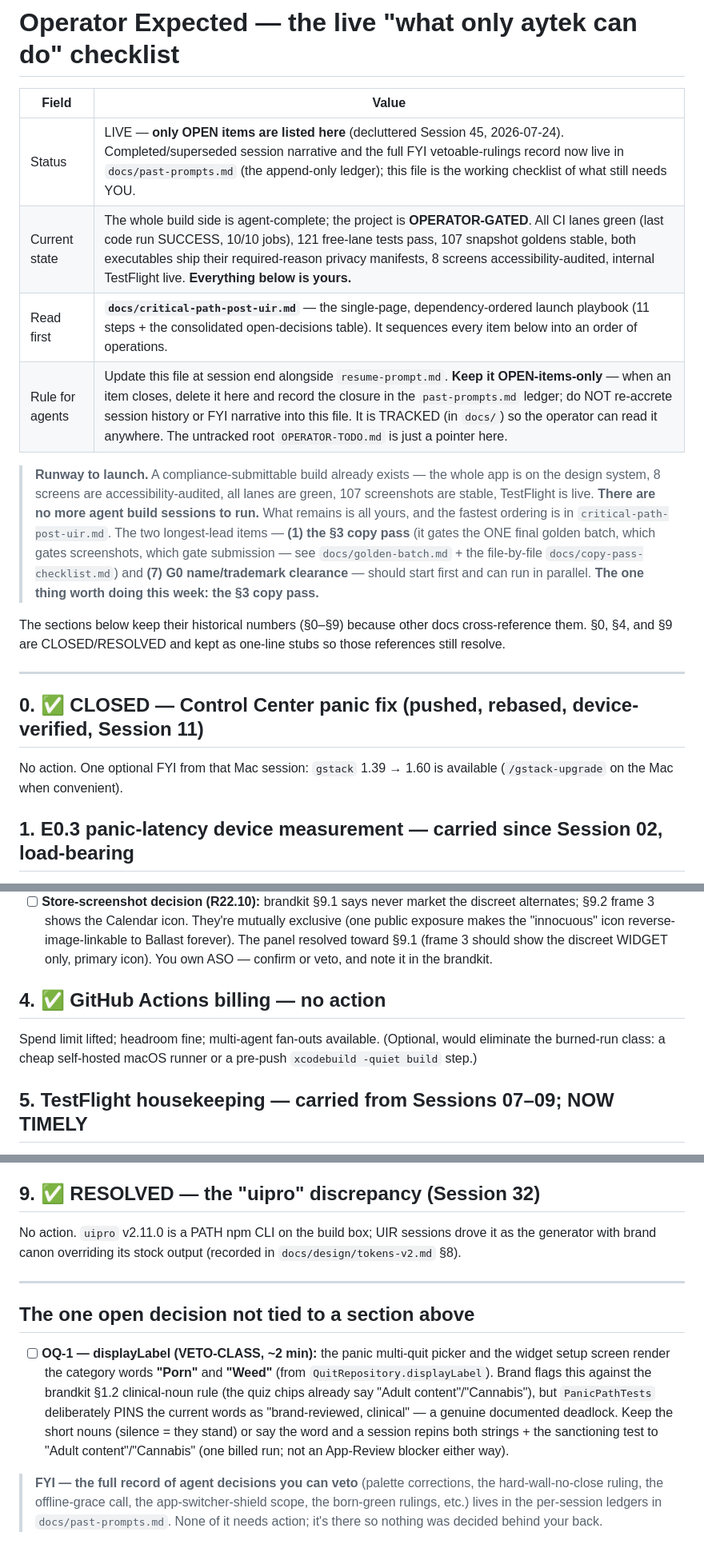
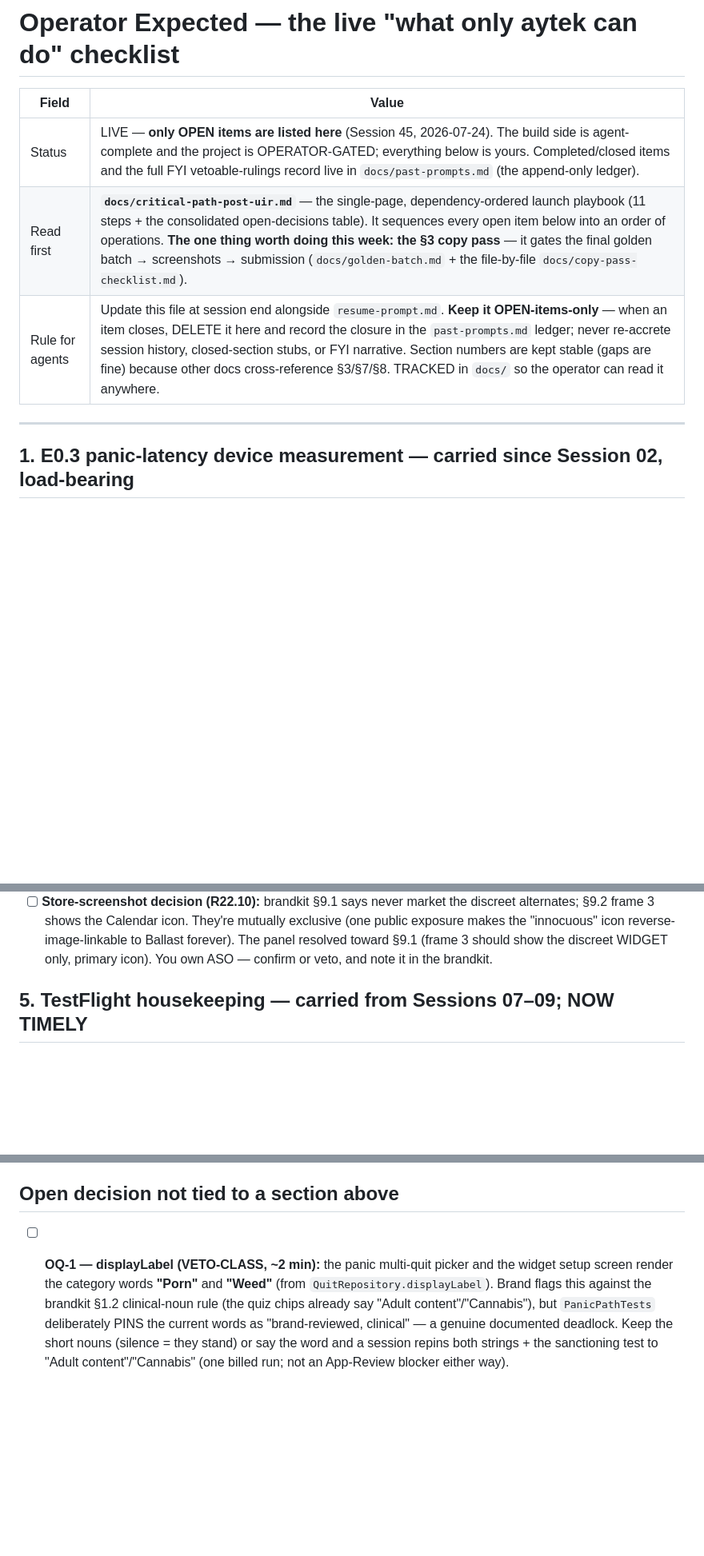
Before and after one commit to aytekXR/unhooked-quit-widget, a Markdown page: docs/operator-expected.md, 3 parts joined by grey strips. Shown at 80% size. GitHub-like rendering; blank space fills up the shorter version.

Commit message:
docs: strip operator-expected.md to open items only (remove closed §0/§4/§9 stubs + FYI) [skip ci]
Operator asked for only open items in the file. Removed the CLOSED/RESOLVED
one-line stubs (§0 Control Center, §4 billing, §9 uipro) and the bottom
"decisions you can veto (no action)" FYI pointer. Kept a lean 3-row header
and all 49 open checkboxes under their stable section numbers (1,2,3,5,6,7,8
— gaps are fine; §3/§7/§8 stay valid for cross-refs). 329 → 297 lines; the
"closed items live in past-prompts.md" pointer remains in the header.

Docs-only, zero billed runs.

Co-Authored-By: Claude Opus 4.8 (1M context) <noreply@anthropic.com>

```diff
--- a/docs/operator-expected.md
+++ b/docs/operator-expected.md
@@ -2,29 +2,11 @@
 
 | Field | Value |
 |---|---|
-| Status | LIVE — **only OPEN items are listed here** (decluttered Session 45, 2026-07-24). Completed/superseded session narrative and the full FYI vetoable-rulings record now live in `docs/past-prompts.md` (the append-only ledger); this file is the working checklist of what still needs YOU. |
-| Current state | The whole build side is agent-complete; the project is **OPERATOR-GATED**. All CI lanes green (last code run SUCCESS, 10/10 jobs), 121 free-lane tests pass, 107 snapshot goldens stable, both executables ship their required-reason privacy manifests, 8 screens accessibility-audited, internal TestFlight live. **Everything below is yours.** |
-| Read first | **`docs/critical-path-post-uir.md`** — the single-page, dependency-ordered launch playbook (11 steps + the consolidated open-decisions table). It sequences every item below into an order of operations. |
-| Rule for agents | Update this file at session end alongside `resume-prompt.md`. **Keep it OPEN-items-only** — when an item closes, delete it here and record the closure in the `past-prompts.md` ledger; do NOT re-accrete session history or FYI narrative into this file. It is TRACKED (in `docs/`) so the operator can read it anywhere. The untracked root `OPERATOR-TODO.md` is just a pointer here. |
-
-> **Runway to launch.** A compliance-submittable build already exists — the whole
-> app is on the design system, 8 screens are accessibility-audited, all lanes are
-> green, 107 screenshots are stable, TestFlight is live. **There are no more agent
-> build sessions to run.** What remains is all yours, and the fastest ordering is in
-> `critical-path-post-uir.md`. The two longest-lead items — **(1) the §3 copy pass**
-> (it gates the ONE final golden batch, which gates screenshots, which gate
-> submission — see `docs/golden-batch.md` + the file-by-file `docs/copy-pass-checklist.md`)
-> and **(7) G0 name/trademark clearance** — should start first and can run in parallel.
-> **The one thing worth doing this week: the §3 copy pass.**
-
-The sections below keep their historical numbers (§0–§9) because other docs cross-reference them.
-§0, §4, and §9 are CLOSED/RESOLVED and kept as one-line stubs so those references still resolve.
+| Status | LIVE — **only OPEN items are listed here** (Session 45, 2026-07-24). The build side is agent-complete and the project is OPERATOR-GATED; everything below is yours. Completed/closed items and the full FYI vetoable-rulings record live in `docs/past-prompts.md` (the append-only ledger). |
+| Read first | **`docs/critical-path-post-uir.md`** — the single-page, dependency-ordered launch playbook (11 steps + the consolidated open-decisions table). It sequences every open item below into an order of operations. **The one thing worth doing this week: the §3 copy pass** — it gates the final golden batch → screenshots → submission (`docs/golden-batch.md` + the file-by-file `docs/copy-pass-checklist.md`). |
+| Rule for agents | Update this file at session end alongside `resume-prompt.md`. **Keep it OPEN-items-only** — when an item closes, DELETE it here and record the closure in the `past-prompts.md` ledger; never re-accrete session history, closed-section stubs, or FYI narrative. Section numbers are kept stable (gaps are fine) because other docs cross-reference §3/§7/§8. TRACKED in `docs/` so the operator can read it anywhere. |
 
 ---
-
-## 0. ✅ CLOSED — Control Center panic fix (pushed, rebased, device-verified, Session 11)
-
-No action. One optional FYI from that Mac session: `gstack` 1.39 → 1.60 is available (`/gstack-upgrade` on the Mac when convenient).
 
 ## 1. E0.3 panic-latency device measurement — carried since Session 02, load-bearing
 
@@ -164,10 +146,6 @@ No action. One optional FYI from that Mac session: `gstack` 1.39 → 1.60 is ava
       shows the Calendar icon. They're mutually exclusive (one public exposure makes the "innocuous" icon
       reverse-image-linkable to Ballast forever). The panel resolved toward §9.1 (frame 3 should show the discreet
       WIDGET only, primary icon). You own ASO — confirm or veto, and note it in the brandkit.
-
-## 4. ✅ GitHub Actions billing — no action
-
-Spend limit lifted; headroom fine; multi-agent fan-outs available. (Optional, would eliminate the burned-run class: a cheap self-hosted macOS runner or a pre-push `xcodebuild -quiet build` step.)
 
 ## 5. TestFlight housekeeping — carried from Sessions 07–09; NOW TIMELY
 
@@ -309,13 +287,7 @@ Spend limit lifted; headroom fine; multi-agent fan-outs available. (Optional, wo
       Interaction with the sensitive-class disclosure carried in the privacy policy. Declare exactly ONE — ratify
       before ASC entry (it flows lockstep to the privacy manifest + label doc).
 
-## 9. ✅ RESOLVED — the "uipro" discrepancy (Session 32)
-
-No action. `uipro` v2.11.0 is a PATH npm CLI on the build box; UIR sessions drove it as the generator with brand canon overriding its stock output (recorded in `docs/design/tokens-v2.md` §8).
-
----
-
-## The one open decision not tied to a section above
+## Open decision not tied to a section above
 
 - [ ] **OQ-1 — displayLabel (VETO-CLASS, ~2 min):** the panic multi-quit picker and the widget setup screen render
       the category words **"Porn"** and **"Weed"** (from `QuitRepository.displayLabel`). Brand flags this against the
@@ -323,7 +295,3 @@ No action. `uipro` v2.11.0 is a PATH npm CLI on the build box; UIR sessions drov
       deliberately PINS the current words as "brand-reviewed, clinical" — a genuine documented deadlock. Keep the
       short nouns (silence = they stand) or say the word and a session repins both strings + the sanctioning test to
       "Adult content"/"Cannabis" (one billed run; not an App-Review blocker either way).
-
-> **FYI — the full record of agent decisions you can veto** (palette corrections, the hard-wall-no-close ruling, the
-> offline-grace call, the app-switcher-shield scope, the born-green rulings, etc.) lives in the per-session ledgers
-> in `docs/past-prompts.md`. None of it needs action; it's there so nothing was decided behind your back.
```
